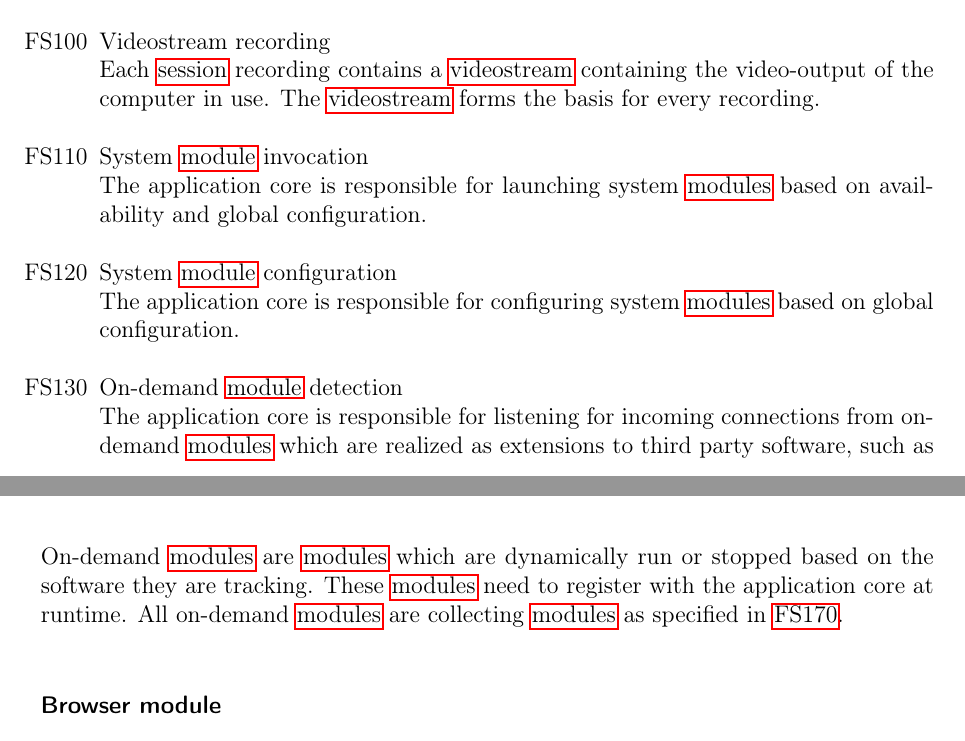
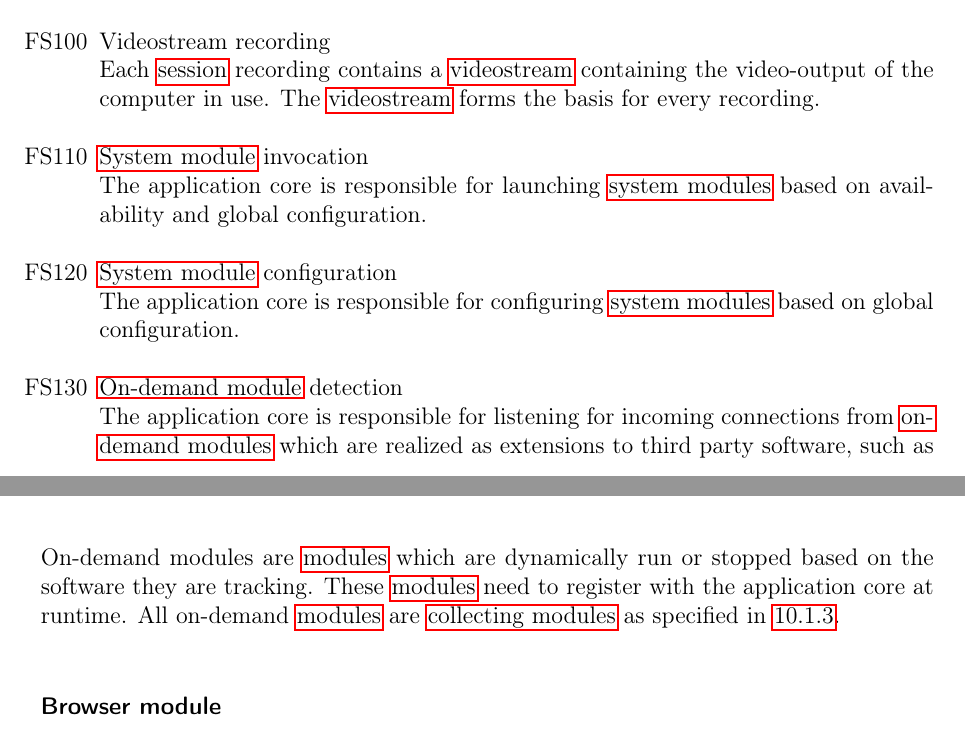
Before and after one commit to insightmind/MORR, a LaTeX thesis (documents/fsd/FunctionalSpecifications.tex, which reads documents/fsd/chapter/func.tex): two parts of pages 10 and 13 of 39 before the commit and two parts of pages 10 and 12 of 39 after it, joined at a grey line, cut so that both start at the same text. Compiled offline with pdfLaTeX.

Commit message:
Moved system module types to system model chapter, adjusted and added references

```diff
--- a/documents/fsd/chapter/func.tex
+++ b/documents/fsd/chapter/func.tex
@@ -30,9 +28,9 @@ This chapter is meant to organize and describe the specifications that dictate t
 The core application has to cover the following responsibilities:
 \begin{itemize}
     \fspec{Videostream recording\\Each \gls{session} recording contains a \gls{videostream} containing the video-output of the computer in use. The \gls{videostream} forms the basis for every recording.}
-    \fspec{System \gls{module} invocation\\The application core is responsible for launching system \glspl{module} based on availability and global configuration.}
-    \fspec{System \gls{module} configuration\\The application core is responsible for configuring system \glspl{module} based on global configuration.}
-    \fspec{On-demand \gls{module} detection\\The application core is responsible for listening for incoming connections from on-demand \glspl{module} which are realized as extensions to third party software, such as browser-extensions.}
+    \fspec{\hyperref[sec:system-modules]{System module} invocation\\The application core is responsible for launching \hyperref[sec:system-modules]{system modules} based on availability and global configuration.}
+    \fspec{\hyperref[sec:system-modules]{System module} configuration\\The application core is responsible for configuring \hyperref[sec:system-modules]{system modules} based on global configuration.}
+    \fspec{\hyperref[sec:on-demand-modules]{On-demand module} detection\\The application core is responsible for listening for incoming connections from \hyperref[sec:on-demand-modules]{on-demand modules} which are realized as extensions to third party software, such as browser-extensions.}
     \fspec{Data consolidation\\The data received from different \glspl{module} needs to be stored in the same container.}
     \fspec{Combinability of \glspl{module}\\The application core needs to be able to function with arbitrary combinations of enabled \glspl{module}.}
     \fspec{Context management\\The application core needs to track the context in which \glspl{event} occur and notify \glspl{module} of changes to it.}
@@ -99,7 +88,9 @@ System \glspl{module} are \glspl{module} which communicate with the operating sy
 \end{itemize}
 
 \subsection{On-demand modules}
-On-demand \glspl{module} are \glspl{module} which are dynamically run or stopped based on the software they are tracking. These \glspl{module} need to register with the application core at runtime. All on-demand \glspl{module} are collecting \glspl{module} as specified in \specref{FS170}.
+\label{sec:on-demand-modules}
+
+On-demand modules are \glspl{module} which are dynamically run or stopped based on the software they are tracking. These \glspl{module} need to register with the application core at runtime. All on-demand \glspl{module} are \hyperref[collecting-module]{collecting modules} as specified in \ref{sec:module-types}.
 \subsubsection{Browser module}
 
 \begin{itemize}
```
Also changed, not shown: documents/fsd/chapter/sysmodels.tex (+13 -0 lines), documents/fsd/chapter/func.tex (17 more changed lines).
